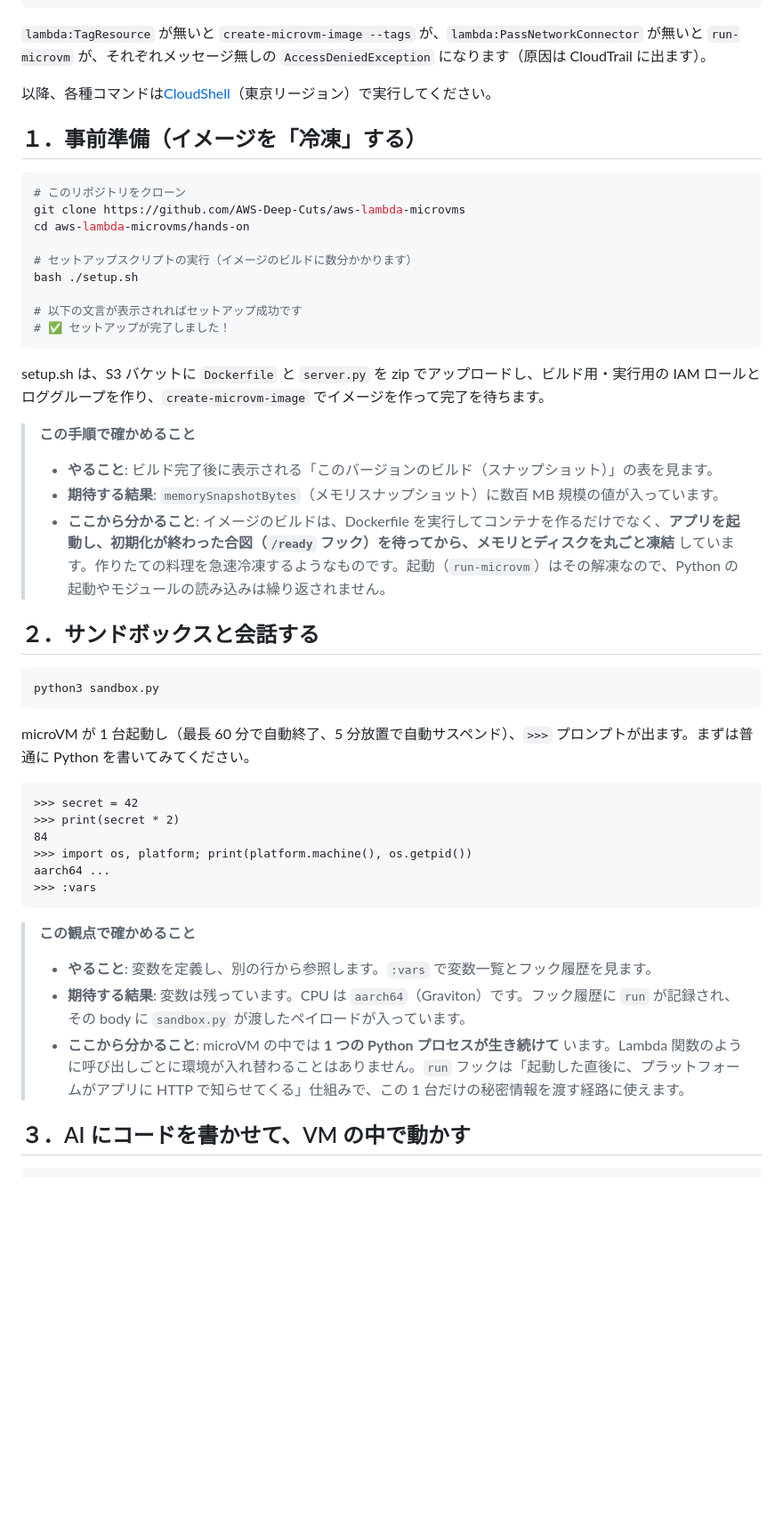
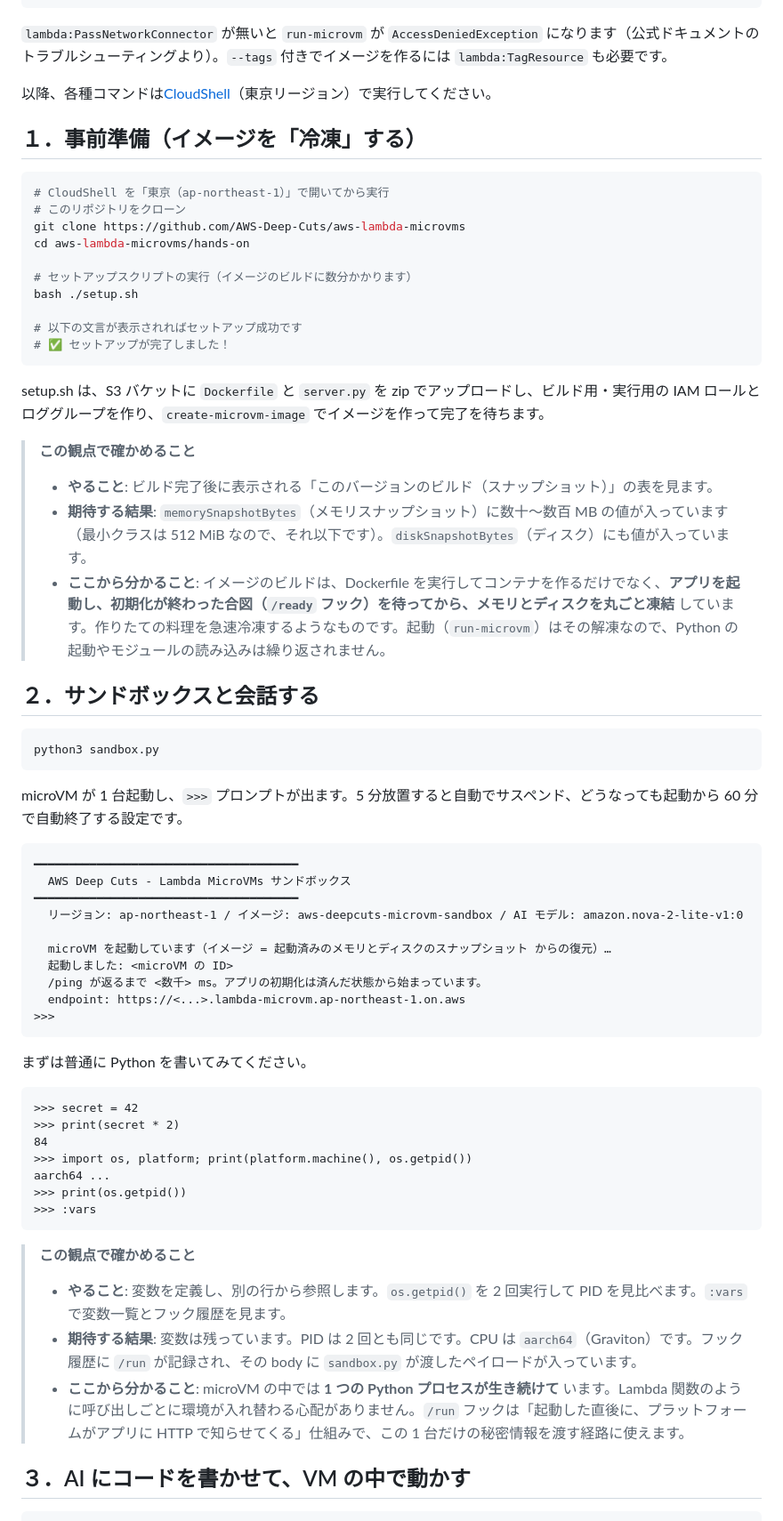
Before and after one commit to AWS-Deep-Cuts/aws-lambda-microvms, a Markdown page: README.md, the part around one of its changes. Shown at 89% size. Rendered like a GitHub page; folded sections open; blank space fills up the shorter version.

````diff
--- a/README.md
+++ b/README.md
@@ -118,7 +148,7 @@ AWS Deep Cutsは、AWS の最新のサービスやニッチな機能、または
 }
 ```
 
-`lambda:TagResource` が無いと `create-microvm-image --tags` が、`lambda:PassNetworkConnector` が無いと `run-microvm` が、それぞれメッセージ無しの `AccessDeniedException` になります（原因は CloudTrail に出ます）。
+`lambda:PassNetworkConnector` が無いと `run-microvm` が `AccessDeniedException` になります（公式ドキュメントのトラブルシューティングより）。`--tags` 付きでイメージを作るには `lambda:TagResource` も必要です。
 </details>
 
 以降、各種コマンドは[CloudShell](https://docs.aws.amazon.com/cloudshell/latest/userguide/welcome.html)（東京リージョン）で実行してください。
@@ -126,6 +156,7 @@ AWS Deep Cutsは、AWS の最新のサービスやニッチな機能、または
 ## １．事前準備（イメージを「冷凍」する）
 
 ```bash
+# CloudShell を「東京（ap-northeast-1）」で開いてから実行
 # このリポジトリをクローン
 git clone https://github.com/AWS-Deep-Cuts/aws-lambda-microvms
 cd aws-lambda-microvms/hands-on
@@ -139,9 +170,9 @@ bash ./setup.sh
 
 setup.sh は、S3 バケットに `Dockerfile` と `server.py` を zip でアップロードし、ビルド用・実行用の IAM ロールとロググループを作り、`create-microvm-image` でイメージを作って完了を待ちます。
 
-> **この手順で確かめること**
+> **この観点で確かめること**
 > - **やること**: ビルド完了後に表示される「このバージョンのビルド（スナップショット）」の表を見ます。
-> - **期待する結果**: `memorySnapshotBytes`（メモリスナップショット）に数百 MB 規模の値が入っています。
+> - **期待する結果**: `memorySnapshotBytes`（メモリスナップショット）に数十〜数百 MB の値が入っています（最小クラスは 512 MiB なので、それ以下です）。`diskSnapshotBytes`（ディスク）にも値が入っています。
 > - **ここから分かること**: イメージのビルドは、Dockerfile を実行してコンテナを作るだけでなく、**アプリを起動し、初期化が終わった合図（`/ready` フック）を待ってから、メモリとディスクを丸ごと凍結** しています。作りたての料理を急速冷凍するようなものです。起動（`run-microvm`）はその解凍なので、Python の起動やモジュールの読み込みは繰り返されません。
 
 ## ２．サンドボックスと会話する
@@ -150,7 +181,22 @@ setup.sh は、S3 バケットに `Dockerfile` と `server.py` を zip でアッ
 python3 sandbox.py
 ```
 
-microVM が 1 台起動し（最長 60 分で自動終了、5 分放置で自動サスペンド）、`>>>` プロンプトが出ます。まずは普通に Python を書いてみてください。
+microVM が 1 台起動し、`>>>` プロンプトが出ます。5 分放置すると自動でサスペンド、どうなっても起動から 60 分で自動終了する設定です。
+
+```text
+━━━━━━━━━━━━━━━━━━━━━━━━━━━━━━━━━━━━━━
+  AWS Deep Cuts - Lambda MicroVMs サンドボックス
+━━━━━━━━━━━━━━━━━━━━━━━━━━━━━━━━━━━━━━
+  リージョン: ap-northeast-1 / イメージ: aws-deepcuts-microvm-sandbox / AI モデル: amazon.nova-2-lite-v1:0
+
+  microVM を起動しています（イメージ = 起動済みのメモリとディスクのスナップショット からの復元）…
+  起動しました: <microVM の ID>
+  /ping が返るまで <数千> ms。アプリの初期化は済んだ状態から始まっています。
+  endpoint: https://<...>.lambda-microvm.ap-northeast-1.on.aws
+>>>
+```
+
+まずは普通に Python を書いてみてください。
 
 ```text
 >>> secret = 42
@@ -158,13 +204,14 @@ microVM が 1 台起動し（最長 60 分で自動終了、5 分放置で自動
 84
 >>> import os, platform; print(platform.machine(), os.getpid())
 aarch64 ...
+>>> print(os.getpid())
 >>> :vars
 ```
 
 > **この観点で確かめること**
-> - **やること**: 変数を定義し、別の行から参照します。`:vars` で変数一覧とフック履歴を見ます。
-> - **期待する結果**: 変数は残っています。CPU は `aarch64`（Graviton）です。フック履歴に `run` が記録され、その body に `sandbox.py` が渡したペイロードが入っています。
-> - **ここから分かること**: microVM の中では **1 つの Python プロセスが生き続けて** います。Lambda 関数のように呼び出しごとに環境が入れ替わることはありません。`run` フックは「起動した直後に、プラットフォームがアプリに HTTP で知らせてくる」仕組みで、この 1 台だけの秘密情報を渡す経路に使えます。
+> - **やること**: 変数を定義し、別の行から参照します。`os.getpid()` を 2 回実行して PID を見比べます。`:vars` で変数一覧とフック履歴を見ます。
+> - **期待する結果**: 変数は残っています。PID は 2 回とも同じです。CPU は `aarch64`（Graviton）です。フック履歴に `/run` が記録され、その body に `sandbox.py` が渡したペイロードが入っています。
+> - **ここから分かること**: microVM の中では **1 つの Python プロセスが生き続けて** います。Lambda 関数のように呼び出しごとに環境が入れ替わる心配がありません。`/run` フックは「起動した直後に、プラットフォームがアプリに HTTP で知らせてくる」仕組みで、この 1 台だけの秘密情報を渡す経路に使えます。
 
 ## ３．AI にコードを書かせて、VM の中で動かす
 
````
Also changed, not shown: other parts of README.md (+59 -23 lines), article/aws-lambda-microvms.md (+28 -32 lines), img/architecture.png, 6 other files.
